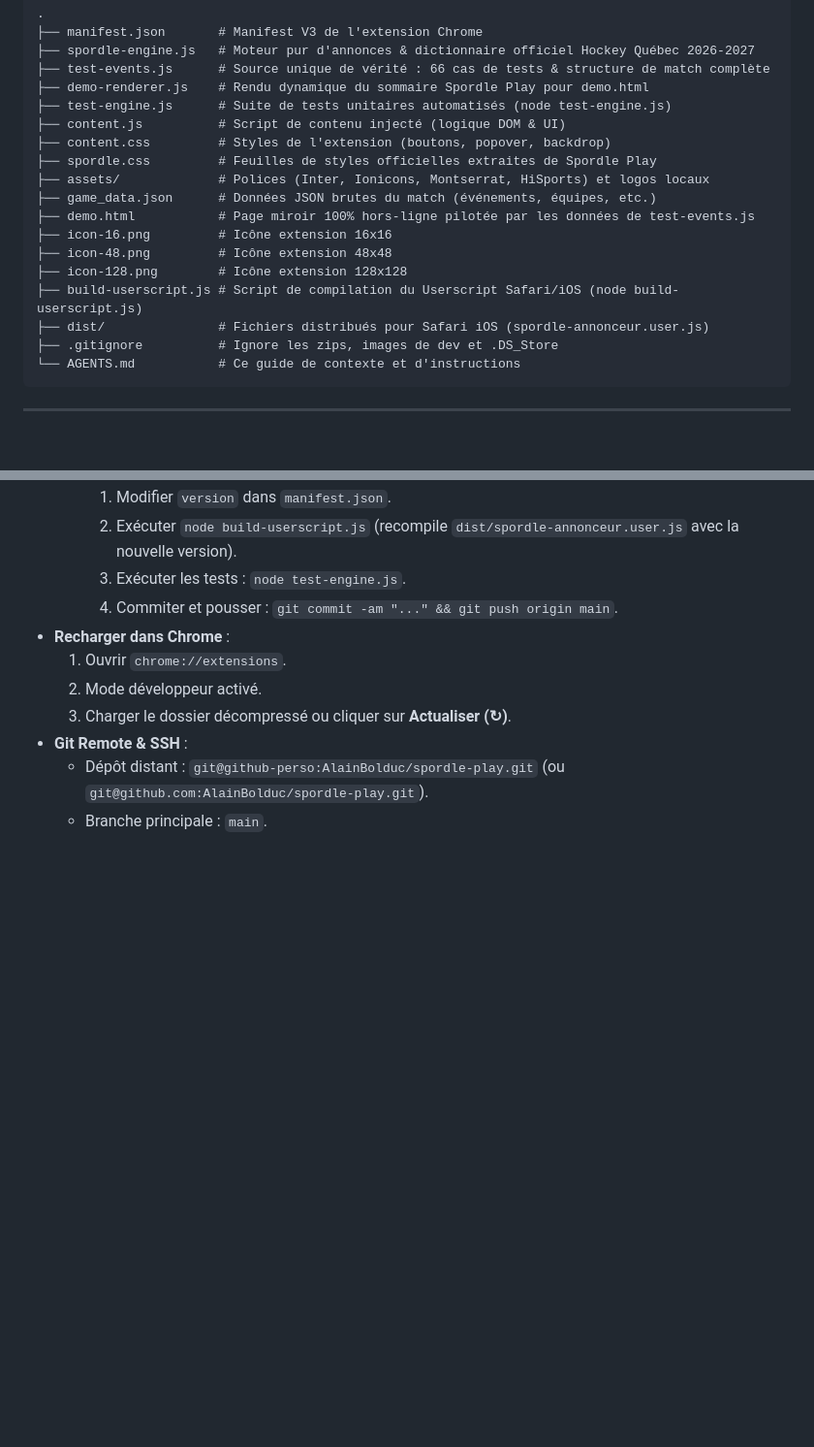
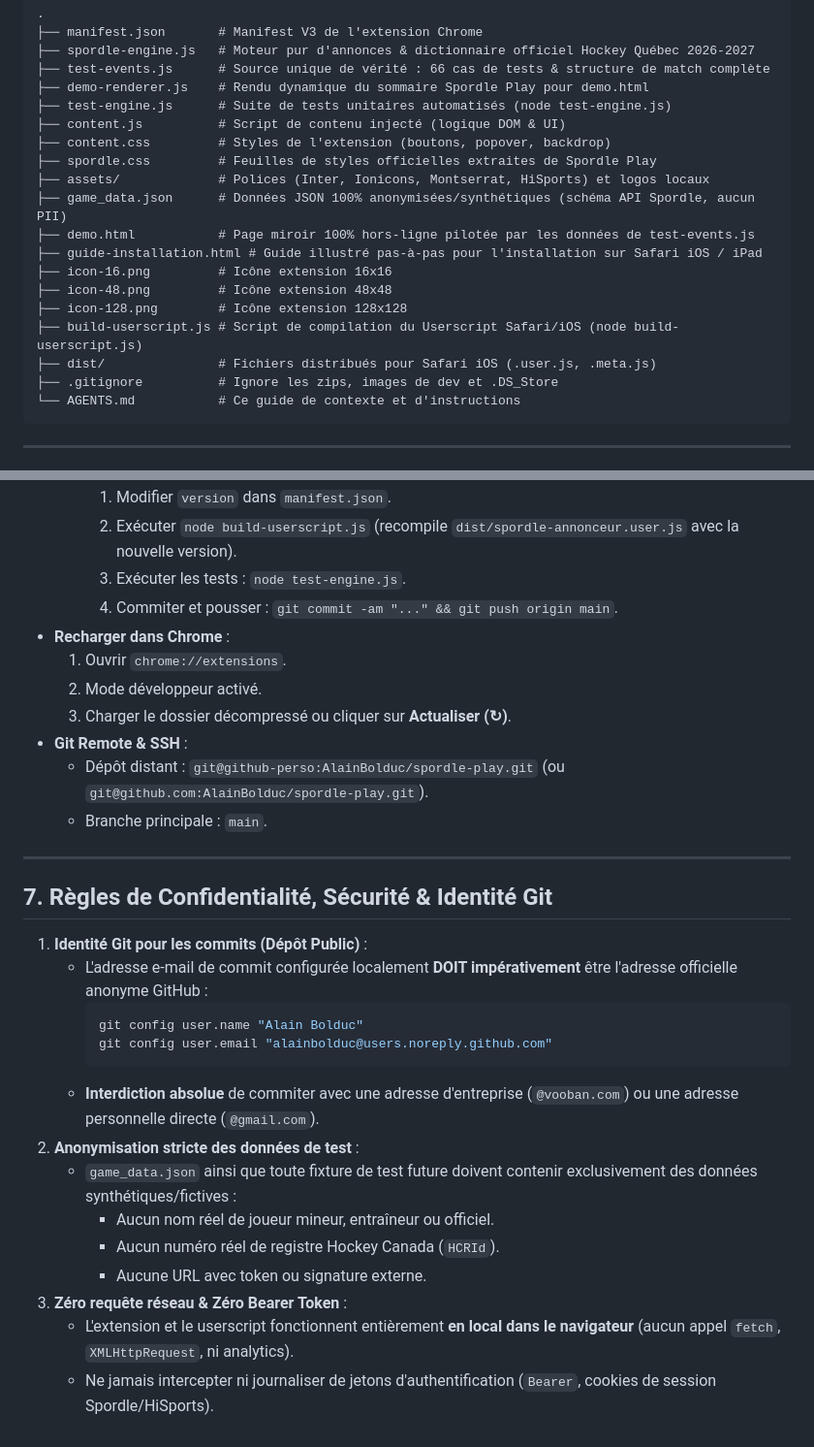
Before and after one commit to AlainBolduc/spordle-play, a Markdown page: AGENTS.md, 2 parts joined by grey strips. Shown at 97% size. Rendered like a GitHub page; blank space fills up the shorter version.

Commit message:
docs: ajout des regles strictes d'identite git, confidentialite et anonymisation dans AGENTS.md

````diff
--- a/AGENTS.md
+++ b/AGENTS.md
@@ -25,13 +25,14 @@ L'extension ajoute un bouton discret (icône mégaphone SVG) sur chaque ligne d'
 ├── content.css         # Styles de l'extension (boutons, popover, backdrop)
 ├── spordle.css         # Feuilles de styles officielles extraites de Spordle Play
 ├── assets/             # Polices (Inter, Ionicons, Montserrat, HiSports) et logos locaux
-├── game_data.json      # Données JSON brutes du match (événements, équipes, etc.)
+├── game_data.json      # Données JSON 100% anonymisées/synthétiques (schéma API Spordle, aucun PII)
 ├── demo.html           # Page miroir 100% hors-ligne pilotée par les données de test-events.js
+├── guide-installation.html # Guide illustré pas-à-pas pour l'installation sur Safari iOS / iPad
 ├── icon-16.png         # Icône extension 16x16
 ├── icon-48.png         # Icône extension 48x48
 ├── icon-128.png        # Icône extension 128x128
 ├── build-userscript.js # Script de compilation du Userscript Safari/iOS (node build-userscript.js)
-├── dist/               # Fichiers distribués pour Safari iOS (spordle-annonceur.user.js)
+├── dist/               # Fichiers distribués pour Safari iOS (.user.js, .meta.js)
 ├── .gitignore          # Ignore les zips, images de dev et .DS_Store
 └── AGENTS.md           # Ce guide de contexte et d'instructions
 ```
@@ -160,3 +161,23 @@ L'extension ajoute un bouton discret (icône mégaphone SVG) sur chaque ligne d'
 - **Git Remote & SSH** :
   - Dépôt distant : `git@github-perso:AlainBolduc/spordle-play.git` (ou `git@github.com:AlainBolduc/spordle-play.git`).
   - Branche principale : `main`.
+
+---
+
+## 7. Règles de Confidentialité, Sécurité & Identité Git
+
+1. **Identité Git pour les commits (Dépôt Public)** :
+   - L'adresse e-mail de commit configurée localement **DOIT impérativement** être l'adresse officielle anonyme GitHub :
+     ```bash
+     git config user.name "Alain Bolduc"
+     git config user.email "alainbolduc@users.noreply.github.com"
+     ```
+   - **Interdiction absolue** de commiter avec une adresse d'entreprise (`@vooban.com`) ou une adresse personnelle directe (`@gmail.com`).
+2. **Anonymisation stricte des données de test** :
+   - `game_data.json` ainsi que toute fixture de test future doivent contenir exclusivement des données synthétiques/fictives :
+     - Aucun nom réel de joueur mineur, entraîneur ou officiel.
+     - Aucun numéro réel de registre Hockey Canada (`HCRId`).
+     - Aucune URL avec token ou signature externe.
+3. **Zéro requête réseau & Zéro Bearer Token** :
+   - L'extension et le userscript fonctionnent entièrement **en local dans le navigateur** (aucun appel `fetch`, `XMLHttpRequest`, ni analytics).
+   - Ne jamais intercepter ni journaliser de jetons d'authentification (`Bearer`, cookies de session Spordle/HiSports).
````
